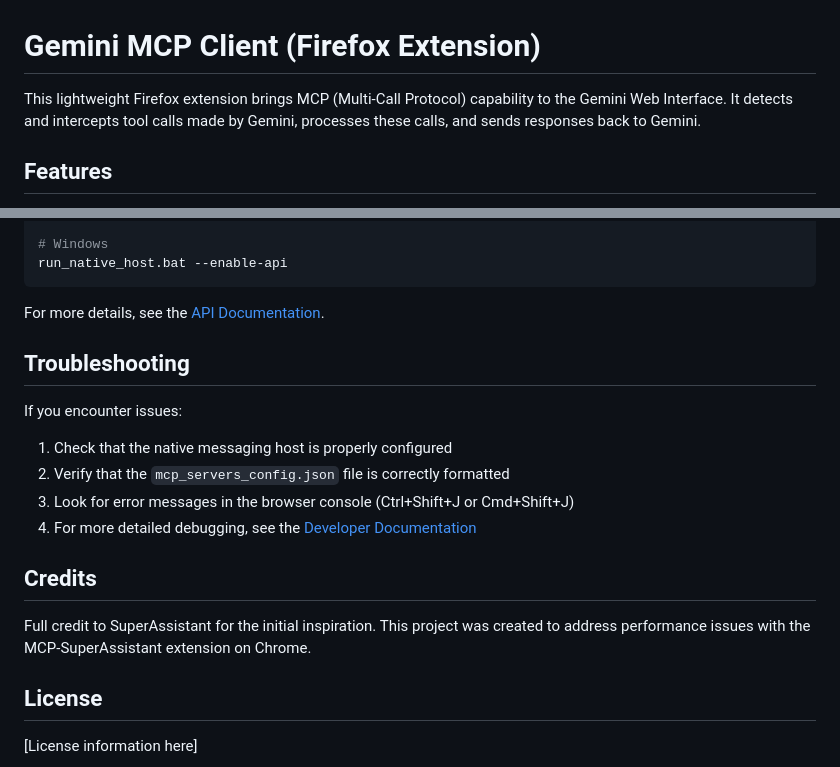
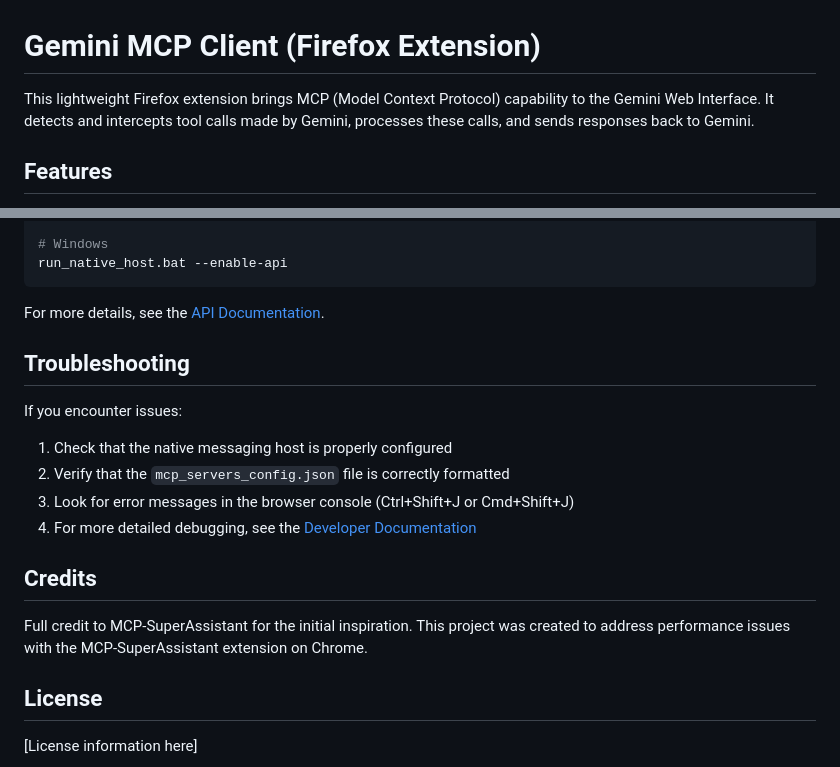
Before and after one commit to ngardiner/gemini_mcp_firefox, a Markdown page: README.md, 2 parts joined by grey strips. GitHub-like rendering.

```diff
--- a/README.md
+++ b/README.md
@@ -1,6 +1,6 @@
 # Gemini MCP Client (Firefox Extension)
 
-This lightweight Firefox extension brings MCP (Multi-Call Protocol) capability to the Gemini Web Interface. It detects and intercepts tool calls made by Gemini, processes these calls, and sends responses back to Gemini.
+This lightweight Firefox extension brings MCP (Model Context Protocol) capability to the Gemini Web Interface. It detects and intercepts tool calls made by Gemini, processes these calls, and sends responses back to Gemini.
 
 ## Features
 
@@ -113,7 +113,7 @@ If you encounter issues:
 
 ## Credits
 
-Full credit to SuperAssistant for the initial inspiration. This project was created to address performance issues with the MCP-SuperAssistant extension on Chrome.
+Full credit to MCP-SuperAssistant for the initial inspiration. This project was created to address performance issues with the MCP-SuperAssistant extension on Chrome.
 
 ## License
 
```
Also changed, not shown: other parts of README.md (+3 -3 lines).
